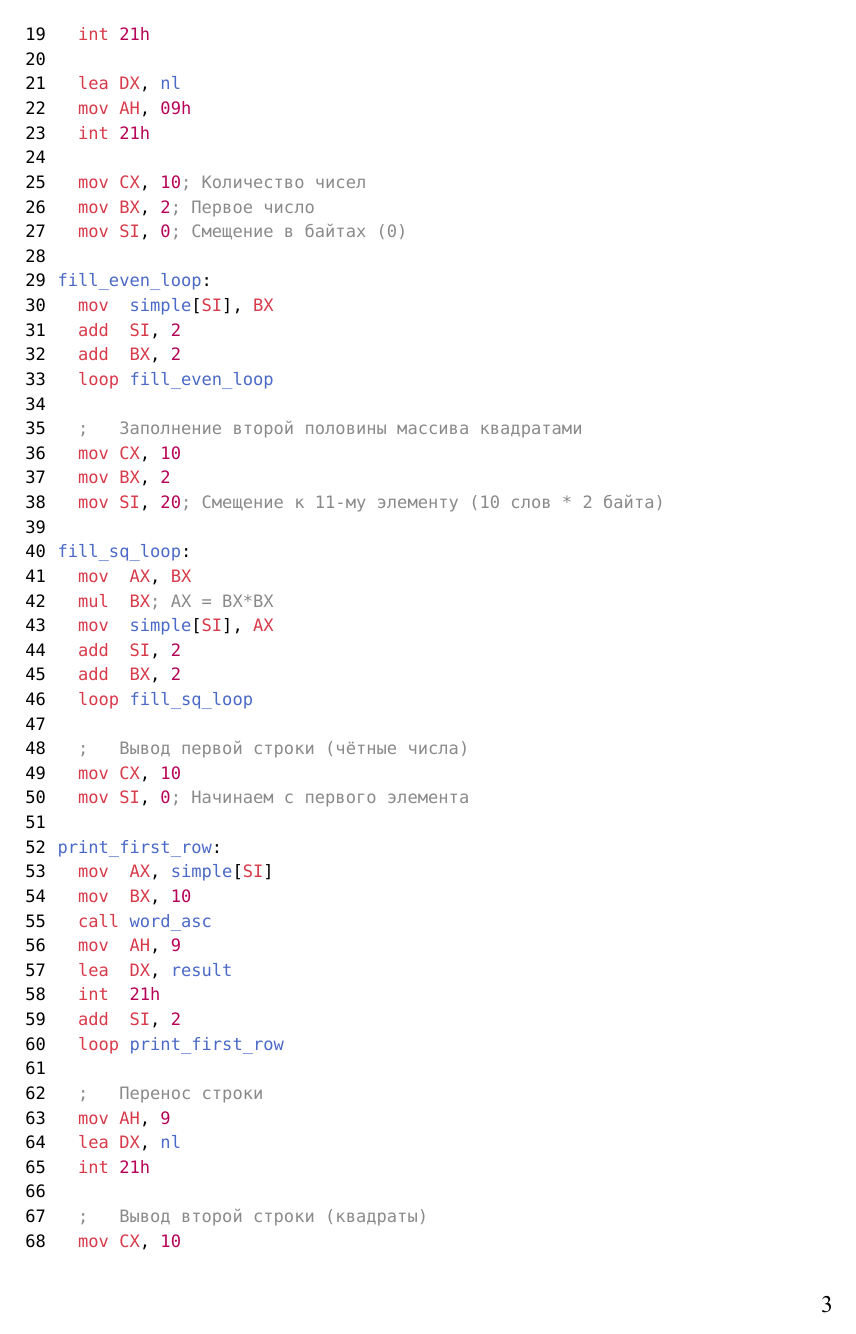
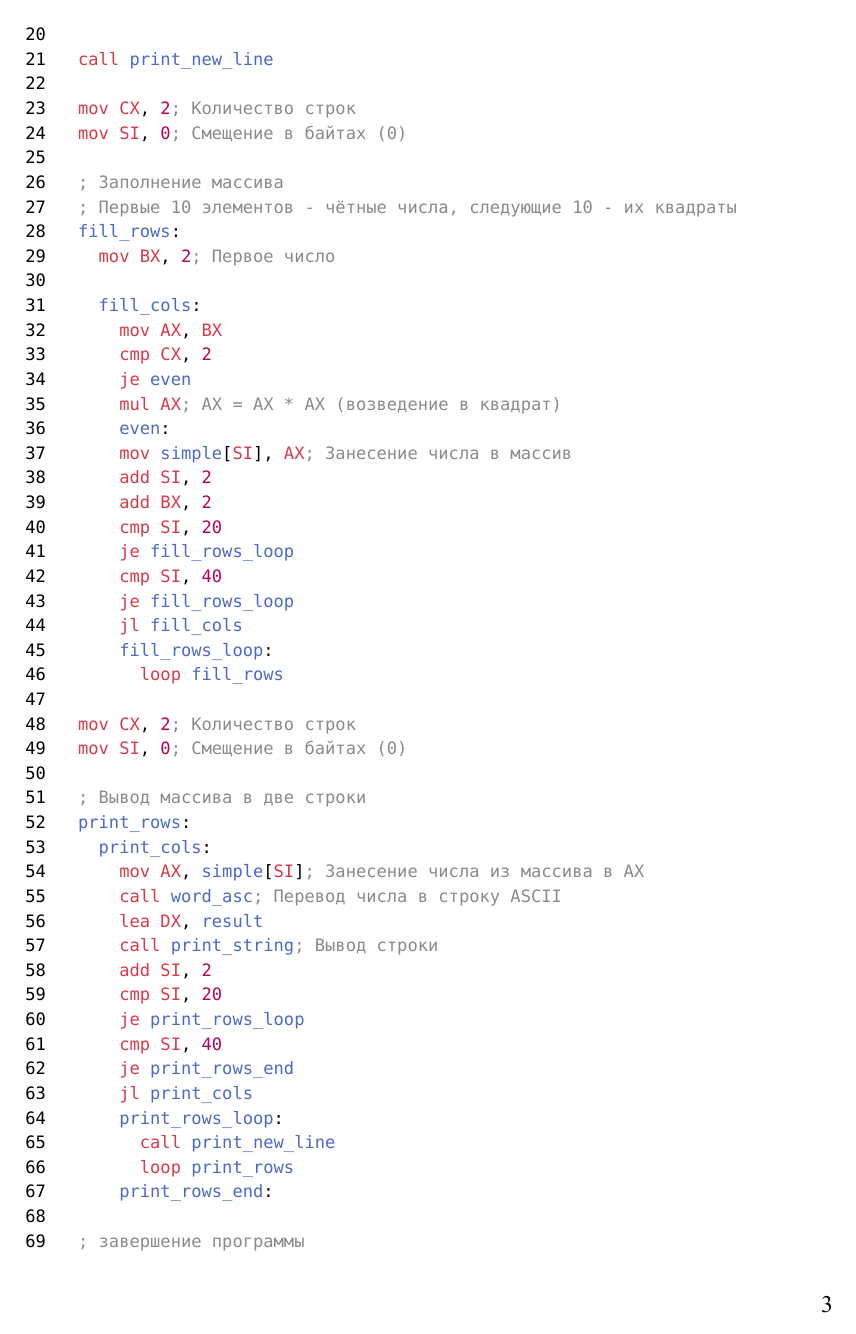
Before and after one commit to Ezhkin-Kot/ASM-3sem, a Typst document (lab4/main.typ): page 3 of 7 before the commit and page 3 of 8 after it. The pictures show the PDF file lab4/main.pdf that the author committed with the source.

Commit message:
fix: loops and all code

````diff
--- a/lab4/main.typ
+++ b/lab4/main.typ
@@ -68,74 +68,58 @@ start:
 	mov AH, 09h
 	int 21h
 
-	lea DX, nl
-	mov AH, 09h
-	int 21h
+	call print_new_line
 
-	mov CX, 10; Количество чисел
-	mov BX, 2; Первое число
+	mov CX, 2; Количество строк
 	mov SI, 0; Смещение в байтах (0)
 
-fill_even_loop:
-	mov  simple[SI], BX
-	add  SI, 2
-	add  BX, 2
-	loop fill_even_loop
+  ; Заполнение массива
+  ; Первые 10 элементов - чётные числа, следующие 10 - их квадраты
+  fill_rows:
+    mov BX, 2; Первое число
 
-	;   Заполнение второй половины массива квадратами
-	mov CX, 10
-	mov BX, 2
-	mov SI, 20; Смещение к 11-му элементу (10 слов * 2 байта)
+    fill_cols:
+      mov AX, BX
+      cmp CX, 2
+      je even
+      mul AX; AX = AX * AX (возведение в квадрат)
+      even:
+      mov simple[SI], AX; Занесение числа в массив
+      add SI, 2
+      add BX, 2
+      cmp SI, 20
+      je fill_rows_loop
+      cmp SI, 40
+      je fill_rows_loop
+      jl fill_cols
+      fill_rows_loop:
+        loop fill_rows
 
-fill_sq_loop:
-	mov  AX, BX
-	mul  BX; AX = BX*BX
-	mov  simple[SI], AX
-	add  SI, 2
-	add  BX, 2
-	loop fill_sq_loop
+	mov CX, 2; Количество строк
+	mov SI, 0; Смещение в байтах (0)
 
-	;   Вывод первой строки (чётные числа)
-	mov CX, 10
-	mov SI, 0; Начинаем с первого элемента
+  ; Вывод массива в две строки
+  print_rows:
+    print_cols:
+      mov AX, simple[SI]; Занесение числа из массива в AX
+      call word_asc; Перевод числа в строку ASCII
+      lea DX, result
+      call print_string; Вывод строки
+      add SI, 2
+      cmp SI, 20
+      je print_rows_loop
+      cmp SI, 40
+      je print_rows_end
+      jl print_cols
+      print_rows_loop:
+        call print_new_line
+        loop print_rows
+      print_rows_end:
 
-print_first_row:
-	mov  AX, simple[SI]
-	mov  BX, 10
-	call word_asc
-	mov  AH, 9
-	lea  DX, result
-	int  21h
-	add  SI, 2
-	loop print_first_row
-
-	;   Перенос строки
-	mov AH, 9
-	lea DX, nl
-	int 21h
-
-	;   Вывод второй строки (квадраты)
-	mov CX, 10
-	mov SI, 20; Начинаем с 11-го элемента
-
-print_second_row:
-	mov  AX, simple[SI]
-	mov  BX, 10
-	call word_asc
-	mov  AH, 9
-	lea  DX, result
-	int  21h
-	add  SI, 2
-	loop print_second_row
-
-	;   Перевод строки
-	mov AH, 9
-	lea DX, nl
-	int 21h
-
-	;   Завершение программы
+	; завершение программы
 	mov AX, 4C00h
 	int 21h
 
+  ; Процедура перевода числа в строку ASCII фиксированной длины
   word_asc proc
     pusha
@@ -162,0 +164 @@ print_second_row:
+    push AX
@@ -163,3 +172,6 @@ print_second_row:
+    pop AX
+    ret
+  print_new_line endp
 
 end start
 ```
````
Also changed, not shown: lab4/1.png, lab4/code/1.asm, lab4/main.pdf, lab4/main.typ (42 more changed lines). Lines whose indentation alone changed are shown as unchanged.
